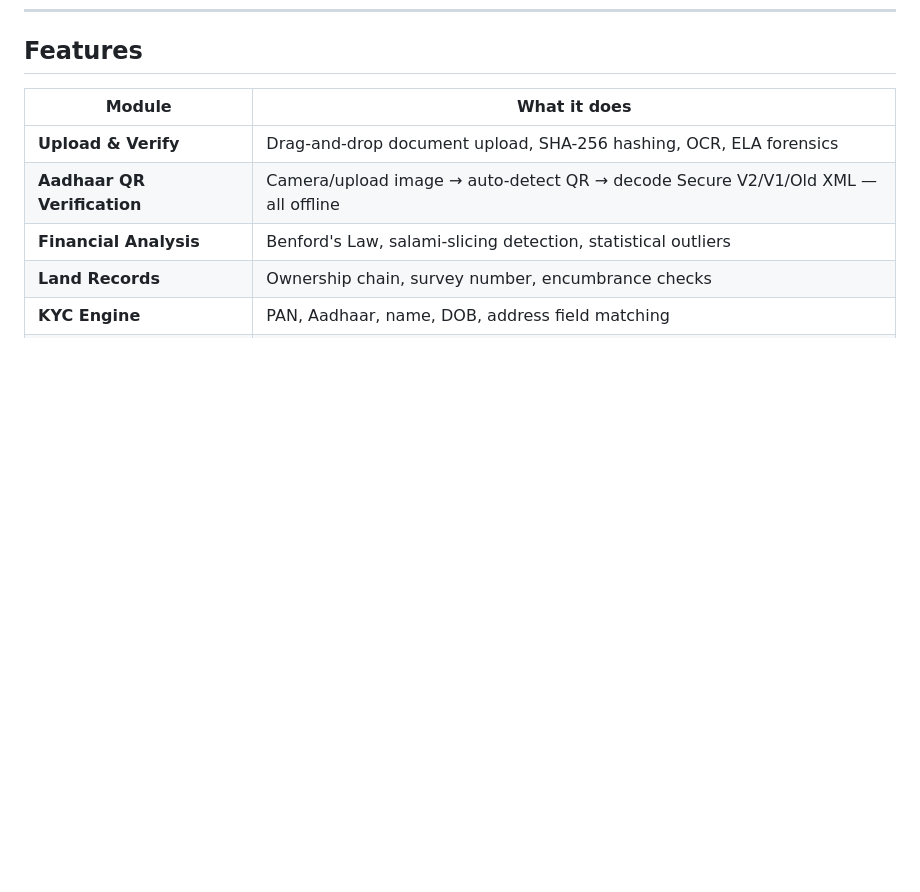
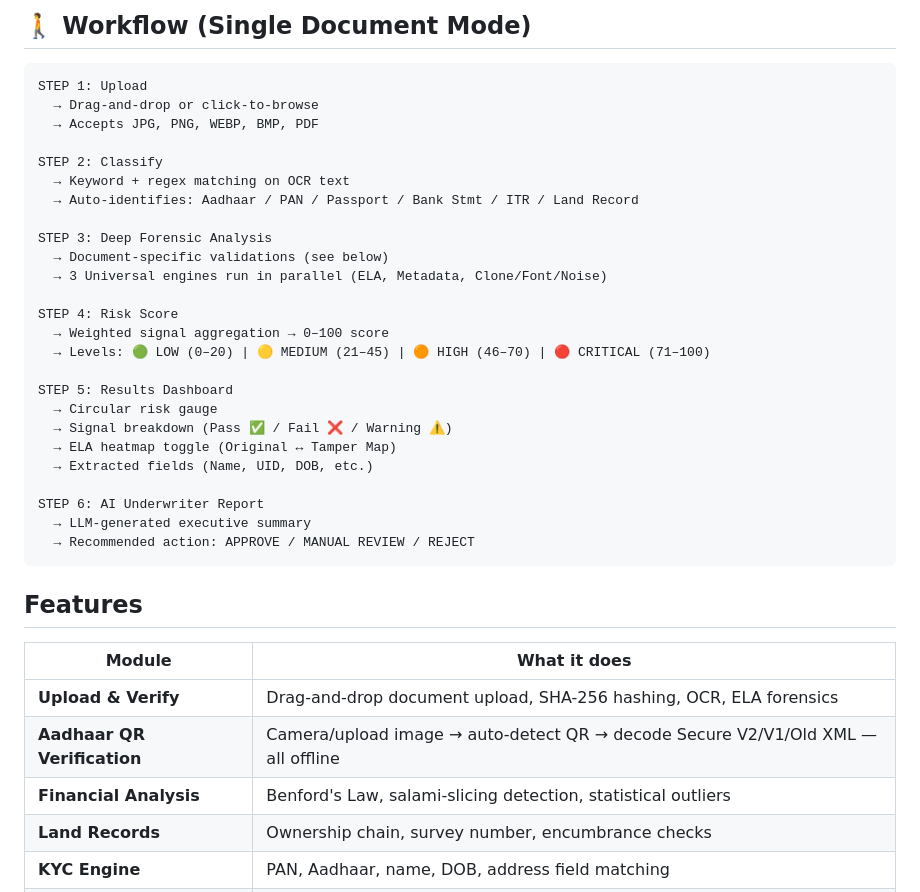
Before and after one commit to Angel-Wisdom/Fancy_Bear, a Markdown page: README.md, the part around one of its changes. GitHub-like rendering; blank space fills up the shorter version.

````diff
--- a/README.md
+++ b/README.md
@@ -52,3 +97,33 @@
+## 🚶 Workflow (Single Document Mode)
+
+```
+STEP 1: Upload
+  → Drag-and-drop or click-to-browse
+  → Accepts JPG, PNG, WEBP, BMP, PDF
+
+STEP 2: Classify
+  → Keyword + regex matching on OCR text
+  → Auto-identifies: Aadhaar / PAN / Passport / Bank Stmt / ITR / Land Record
+
+STEP 3: Deep Forensic Analysis
+  → Document-specific validations (see below)
+  → 3 Universal engines run in parallel (ELA, Metadata, Clone/Font/Noise)
+
+STEP 4: Risk Score
+  → Weighted signal aggregation → 0–100 score
+  → Levels: 🟢 LOW (0–20) | 🟡 MEDIUM (21–45) | 🟠 HIGH (46–70) | 🔴 CRITICAL (71–100)
+
+STEP 5: Results Dashboard
+  → Circular risk gauge
+  → Signal breakdown (Pass ✅ / Fail ❌ / Warning ⚠️)
+  → ELA heatmap toggle (Original ↔ Tamper Map)
+  → Extracted fields (Name, UID, DOB, etc.)
+
+STEP 6: AI Underwriter Report
+  → LLM-generated executive summary
+  → Recommended action: APPROVE / MANUAL REVIEW / REJECT
+```
+
 
 ## Features
 
````
Also changed, not shown: other parts of README.md (+62 -17 lines).
